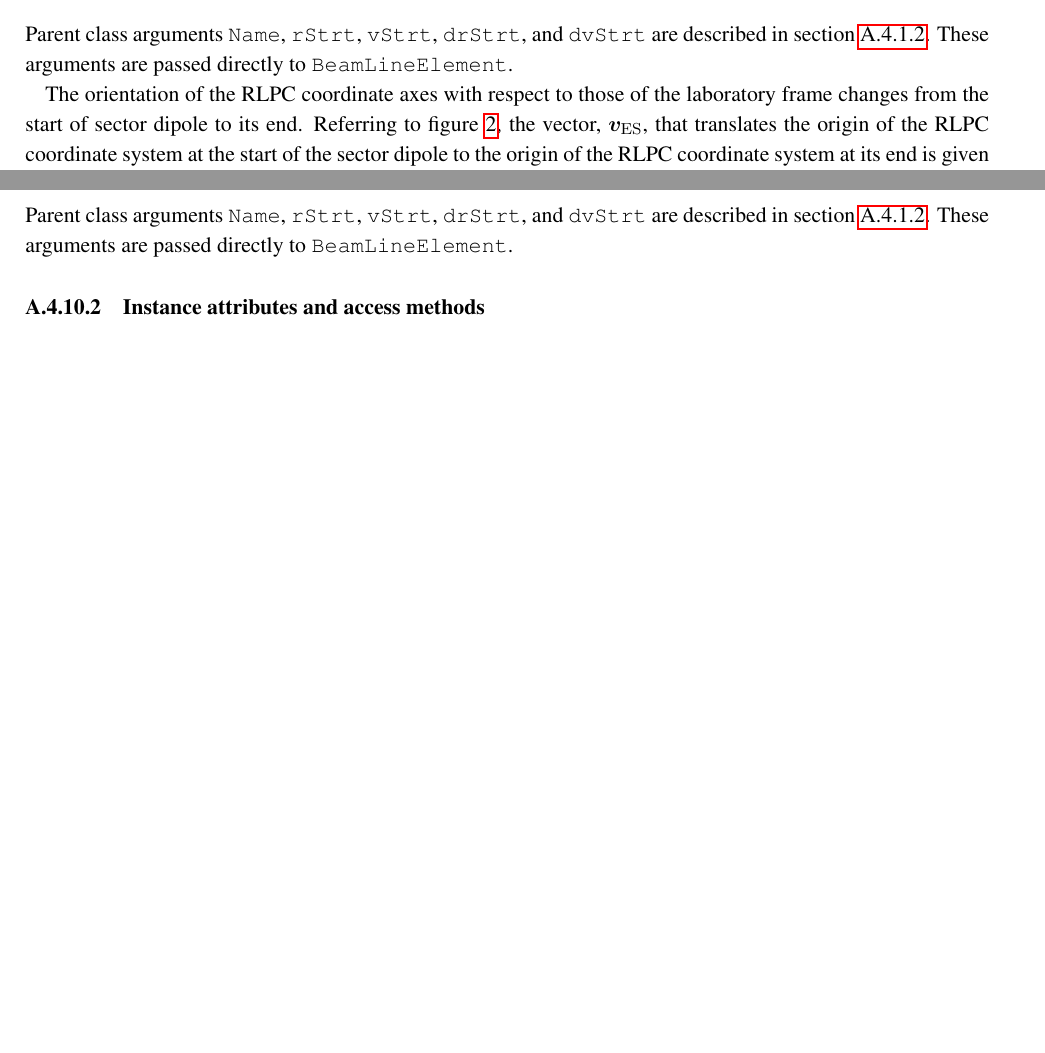
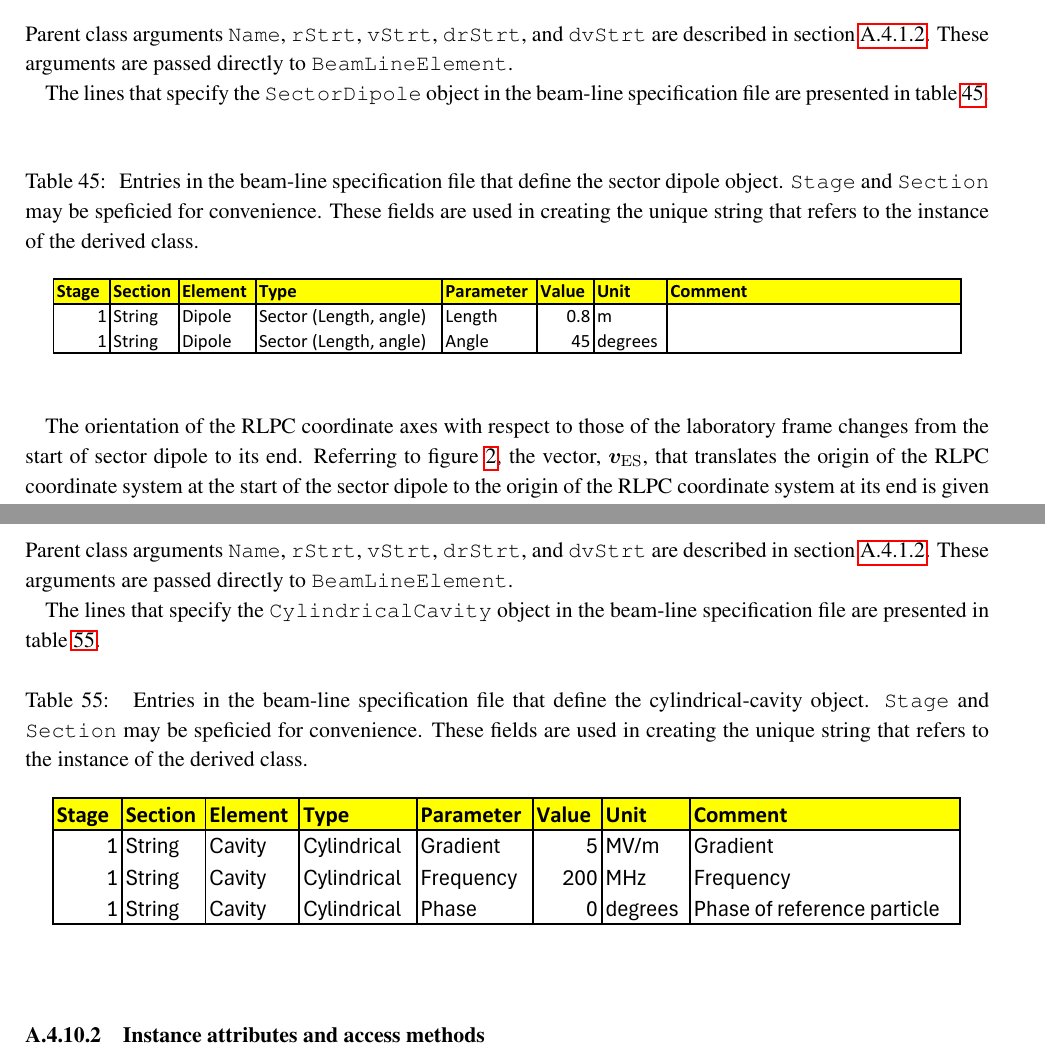
Before and after one commit to ImperialCollegeLondon/LhARAlinearOptics, a LaTeX document (00-Documentation/01-WriteUp/LhARAlinearOptics.tex, which reads 00-Documentation/01-WriteUp/A1-MCD/A1-MCD.tex): two parts of pages 51 and 55 of 70 before the commit and two parts of pages 53 and 58 of 74 after it, joined at a grey line, cut so that both start at the same text, the shorter picture padded with empty space. Compiled offline with pdfLaTeX.

Commit message:
Cylindrical cavity to A1

```diff
--- a/00-Documentation/01-WriteUp/A1-MCD/A1-MCD.tex
+++ b/00-Documentation/01-WriteUp/A1-MCD/A1-MCD.tex
@@ -1013,7 +1013,12 @@ specification file are presented in table~\ref{App:MCD:Fac:BS}.
   \caption{
     Entries in the beam-line specification file that define the
     \texttt{Facility} object.
-  }
+    \texttt{Stage} and \texttt{Section} may be speficied for
+    convenience.
+    These fields are used in creating the unique string that refers
+    to the instance of the derived class.
+  }
+  \label{App:MCD:Fac:BS}
   \begin{center}
     \includegraphics[width=0.95\textwidth]{Facility.pdf}
   \end{center}
@@ -1101,0 +1111,6 @@ These arguments are passed directly to \texttt{BeamLineElement}.
+    Entries in the beam-line specification file that define the
+    object.
+    \texttt{Stage} and \texttt{Section} may be speficied for
+    convenience.
+    These fields are used in creating the unique string that refers
+    to the instance of the derived class.
@@ -1173,0 +1201,6 @@ These arguments are passed directly to \texttt{BeamLineElement}.
+    Entries in the beam-line specification file that define the
+    object.
+    \texttt{Stage} and \texttt{Section} may be speficied for
+    convenience.
+    These fields are used in creating the unique string that refers
+    to the instance of the derived class.
@@ -1288,0 +1336,6 @@ parameter, \texttt{kFQ} (equation~\ref{Eq:Effectivekq}).
+    Entries in the beam-line specification file that define the
+    object.
+    \texttt{Stage} and \texttt{Section} may be speficied for
+    convenience.
+    These fields are used in creating the unique string that refers
+    to the instance of the derived class.
@@ -1483,6 +1550,24 @@ Parent class arguments \texttt{Name}, \texttt{rStrt}, \texttt{vStrt},
 \texttt{drStrt}, and \texttt{dvStrt} are described in
 section~\ref{SubSubSect:BLE:InstAttr}.
 These arguments are passed directly to \texttt{BeamLineElement}.
+
+The lines that specify the \texttt{SectorDipole} object in the
+beam-line specification file are presented in
+table~\ref{App:MCD:SctrDpl:BS}.
+\begin{table}[h]
+  \caption{
+    Entries in the beam-line specification file that define the
+    sector dipole object.
+    \texttt{Stage} and \texttt{Section} may be speficied for
+    convenience.
+    These fields are used in creating the unique string that refers
+    to the instance of the derived class.
+  }
+  \label{App:MCD:SctrDpl:BS}
+  \begin{center}
+    \includegraphics[width=0.95\textwidth]{Dipole.pdf}
+  \end{center}
+\end{table}
 
 The orientation of the RLPC coordinate axes with respect to those of
 the laboratory frame changes from the start of sector dipole to its
@@ -1610,0 +1701,6 @@ parameter, \texttt{kSol} (equation~\ref{Eq:Effectiveks}).
+    Entries in the beam-line specification file that define the
+    solenoid object.
+    \texttt{Stage} and \texttt{Section} may be speficied for
+    convenience.
+    These fields are used in creating the unique string that refers
+    to the instance of the derived class.
@@ -1716,0 +1823,6 @@ or \texttt{kSol}.
+    Entries in the beam-line specification file that define the
+    Gabor lens object.
+    \texttt{Stage} and \texttt{Section} may be speficied for
+    convenience.
+    These fields are used in creating the unique string that refers
+    to the instance of the derived class.
@@ -1802,6 +1921,24 @@ Parent class arguments \texttt{Name}, \texttt{rStrt}, \texttt{vStrt},
 \texttt{drStrt}, and \texttt{dvStrt} are described in
 section~\ref{SubSubSect:BLE:InstAttr}.
 These arguments are passed directly to \texttt{BeamLineElement}.
+
+The lines that specify the \texttt{CylindricalCavity} object in the
+beam-line specification file are presented in
+table~\ref{App:MCD:CylCav:BS}.
+\begin{table}[h]
+  \caption{
+    Entries in the beam-line specification file that define the
+    cylindrical-cavity object.
+    \texttt{Stage} and \texttt{Section} may be speficied for
+    convenience.
+    These fields are used in creating the unique string that refers
+    to the instance of the derived class.
+  }
+  \label{App:MCD:CylCav:BS}
+  \begin{center}
+    \includegraphics[width=0.95\textwidth]{CylindricalCavity.pdf}
+  \end{center}
+\end{table}
 
 \paragraph{Instance attributes and access methods} ~\newline
 \label{SubSubSect:CylndclRFCvty:InstAttr}
@@ -1917,0 +2060,6 @@ the \texttt{Param} instance attribute.
+    Entries in the beam-line specification file that define the
+    source object.
+    \texttt{Stage} and \texttt{Section} may be speficied for
+    convenience.
+    These fields are used in creating the unique string that refers
+    to the instance of the derived class.
```
Also changed, not shown: 00-Documentation/01-WriteUp/A1-MCD/Figures/CylindricalCavity.pdf (added), 00-Documentation/01-WriteUp/A1-MCD/A1-MCD.tex (85 more changed lines), 1 other file.
